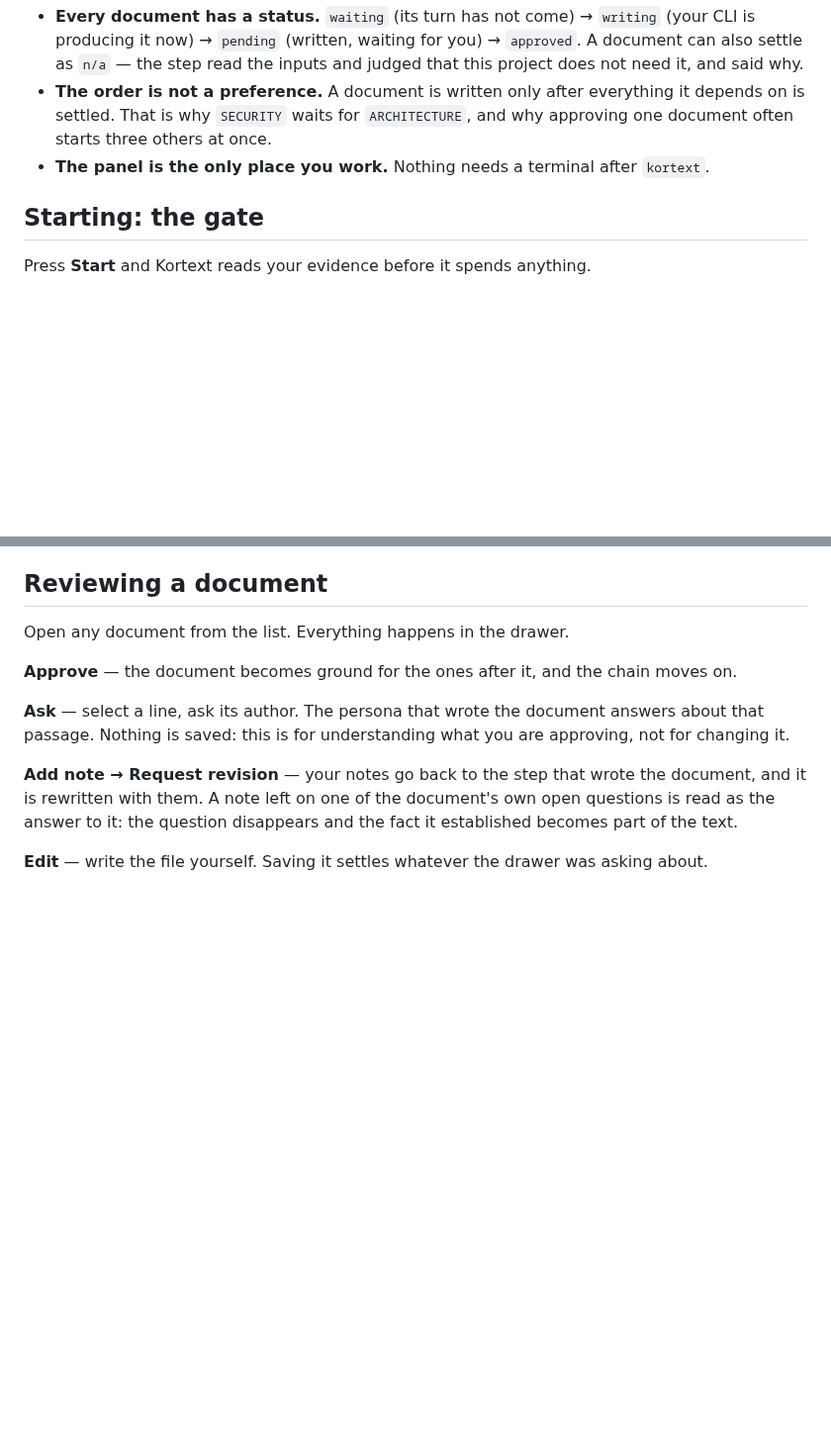
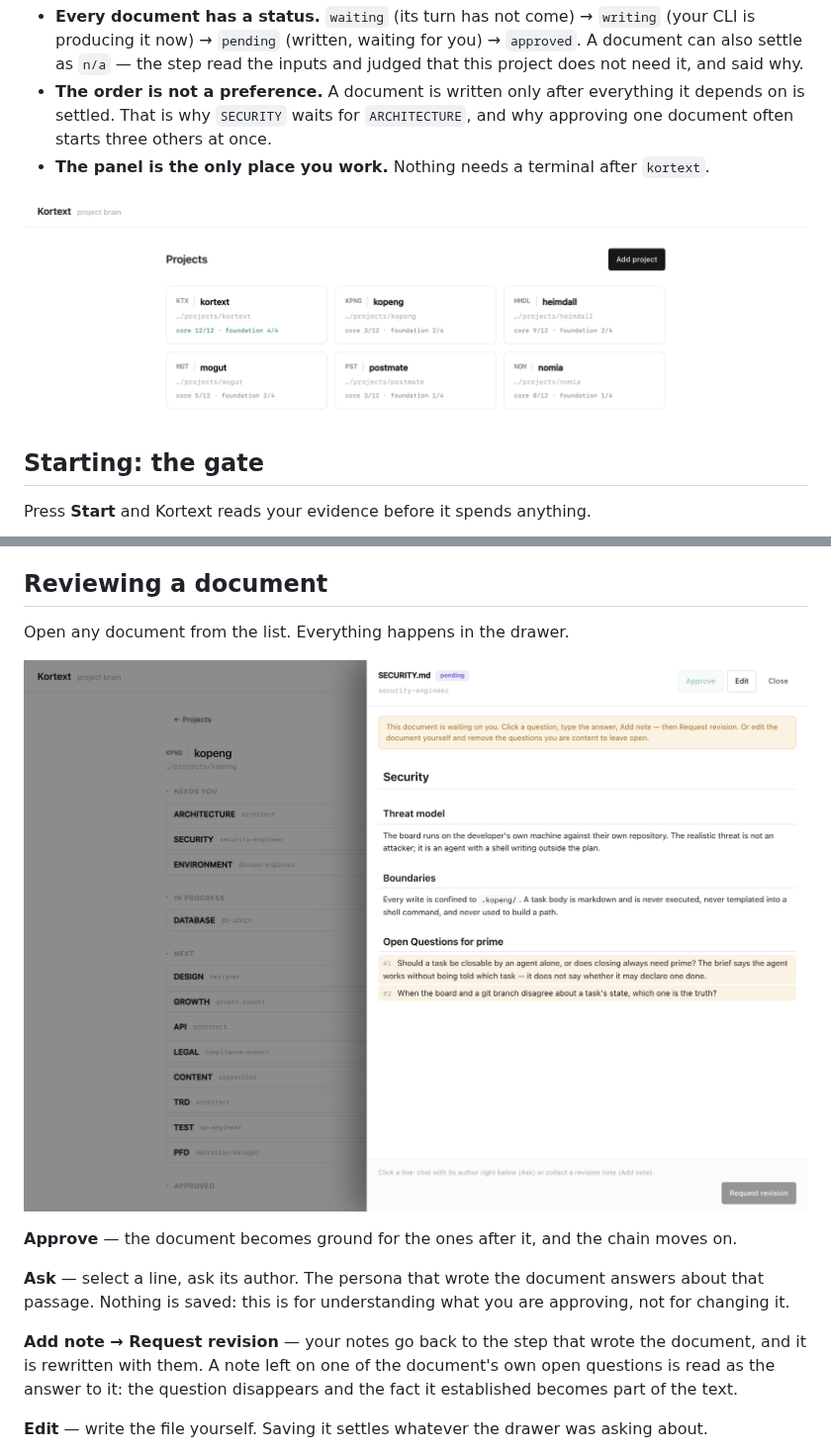
Before and after one commit to erayendes/kortext, a Markdown page: docs/GUIDE.md, 2 parts joined by grey strips. Shown at 99% size. Rendered like a GitHub page; pictures changed too: docs/assets/panel-document.png (added), docs/assets/panel-projects.png (added); blank space fills up the shorter version.

```diff
--- a/docs/GUIDE.md
+++ b/docs/GUIDE.md
@@ -22,6 +22,8 @@ Three things follow from that.
   often starts three others at once.
 - **The panel is the only place you work.** Nothing needs a terminal after `kortext`.
 
+![The project list — one card per project, with what is settled in each](assets/panel-projects.png)
+
 ## Starting: the gate
 
 Press **Start** and Kortext reads your evidence before it spends anything.
@@ -41,6 +43,8 @@ minute; an invented product costs you the whole analysis.
 ## Reviewing a document
 
 Open any document from the list. Everything happens in the drawer.
+
+![A document in the drawer: its status, its author, and the questions it is asking you](assets/panel-document.png)
 
 **Approve** — the document becomes ground for the ones after it, and the chain moves on.
 
```
Also changed, not shown: other parts of docs/GUIDE.md (+2 -0 lines), README.md (+13 -0 lines), docs/assets/panel-documents.png (added), docs/assets/panel-handshake.png (added).
